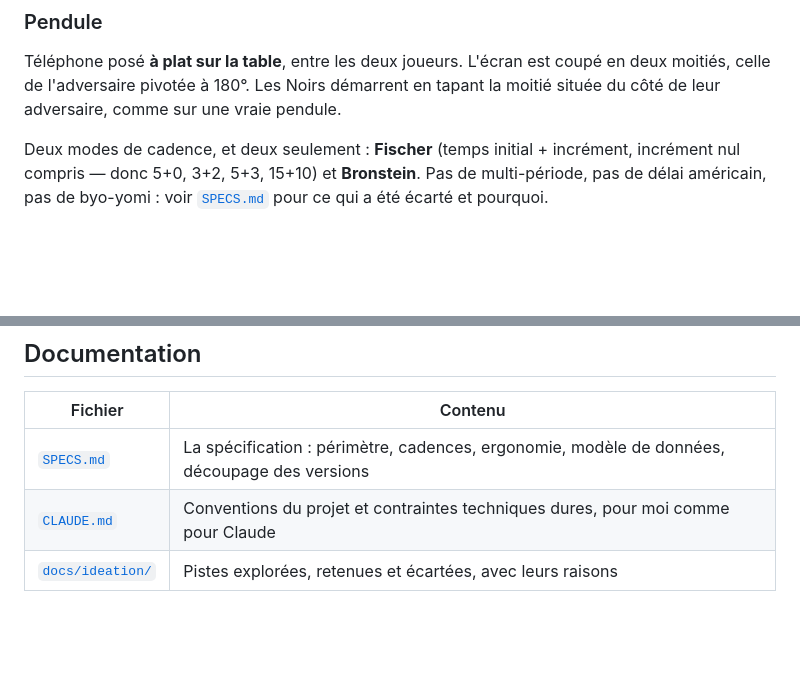
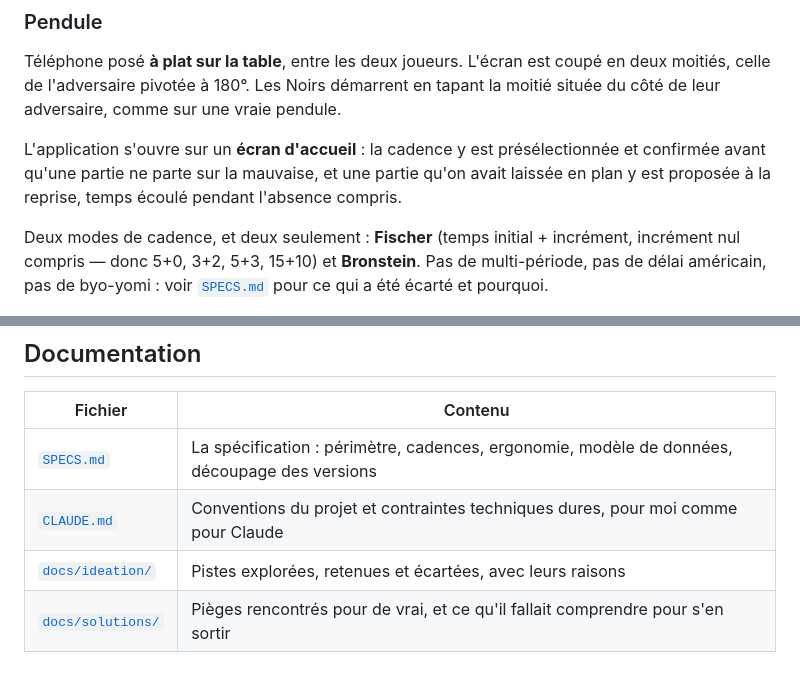
Before and after one commit to Etienne-Bernoux/my-chess, a Markdown page: README.md, 2 parts joined by grey strips. GitHub-like rendering; blank space fills up the shorter version.

Commit message:
docs: describe the home screen in SPECS and README

```diff
--- a/README.md
+++ b/README.md
@@ -13,6 +13,8 @@ Les deux fonctions existent ailleurs, séparément et mal ensemble. Les pendules
 ### Pendule
 
 Téléphone posé **à plat sur la table**, entre les deux joueurs. L'écran est coupé en deux moitiés, celle de l'adversaire pivotée à 180°. Les Noirs démarrent en tapant la moitié située du côté de leur adversaire, comme sur une vraie pendule.
+
+L'application s'ouvre sur un **écran d'accueil** : la cadence y est présélectionnée et confirmée avant qu'une partie ne parte sur la mauvaise, et une partie qu'on avait laissée en plan y est proposée à la reprise, temps écoulé pendant l'absence compris.
 
 Deux modes de cadence, et deux seulement : **Fischer** (temps initial + incrément, incrément nul compris — donc 5+0, 3+2, 5+3, 15+10) et **Bronstein**. Pas de multi-période, pas de délai américain, pas de byo-yomi : voir [`SPECS.md`](./SPECS.md) pour ce qui a été écarté et pourquoi.
 
@@ -69,3 +71,4 @@ Les icônes sont générées une fois par `node scripts/generate-icons.mjs` et v
 | [`SPECS.md`](./SPECS.md) | La spécification : périmètre, cadences, ergonomie, modèle de données, découpage des versions |
 | [`CLAUDE.md`](./CLAUDE.md) | Conventions du projet et contraintes techniques dures, pour moi comme pour Claude |
 | [`docs/ideation/`](./docs/ideation/) | Pistes explorées, retenues et écartées, avec leurs raisons |
+| [`docs/solutions/`](./docs/solutions/) | Pièges rencontrés pour de vrai, et ce qu'il fallait comprendre pour s'en sortir |
```
Also changed, not shown: SPECS.md (+8 -2 lines).
